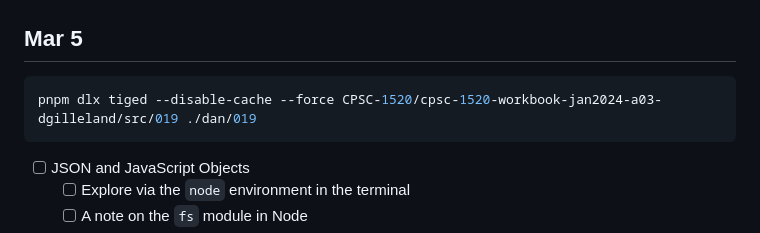
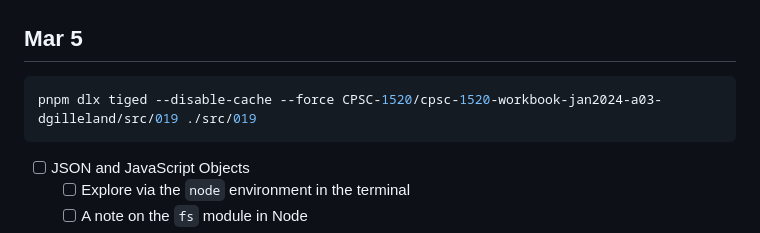
Before and after one commit to CPSC-1520/cpsc-1520-workbook-jan2024-a03-dgilleland, a Markdown page: Agenda.md, the part around the change. Rendered like a GitHub page.

Commit message:
Update agenda

````diff
--- a/Agenda.md
+++ b/Agenda.md
@@ -202,7 +202,7 @@
 ## Mar 5
 
 ```bash
-pnpm dlx tiged --disable-cache --force CPSC-1520/cpsc-1520-workbook-jan2024-a03-dgilleland/src/019 ./dan/019
+pnpm dlx tiged --disable-cache --force CPSC-1520/cpsc-1520-workbook-jan2024-a03-dgilleland/src/019 ./src/019
 ```
 
 - [ ] JSON and JavaScript Objects
````
